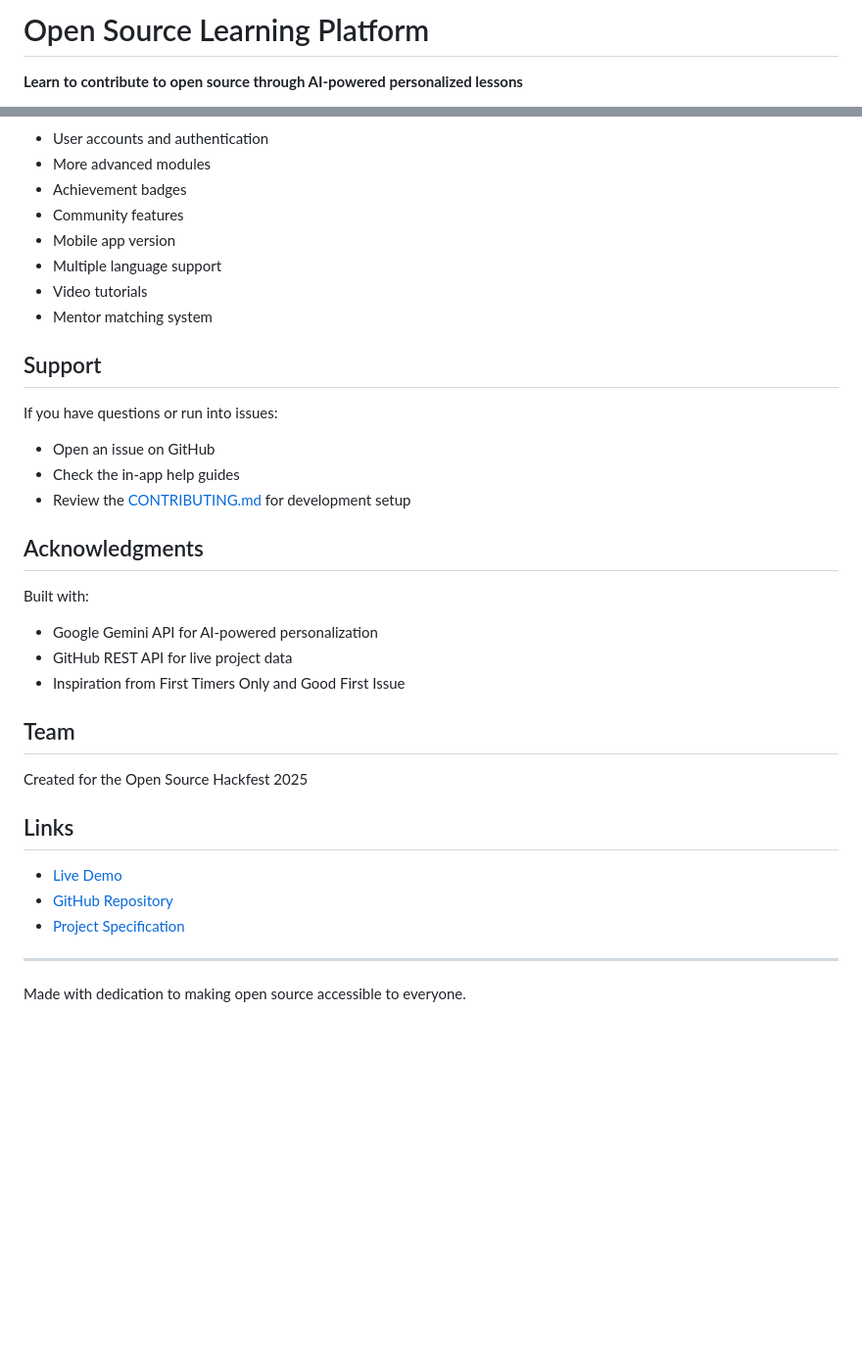
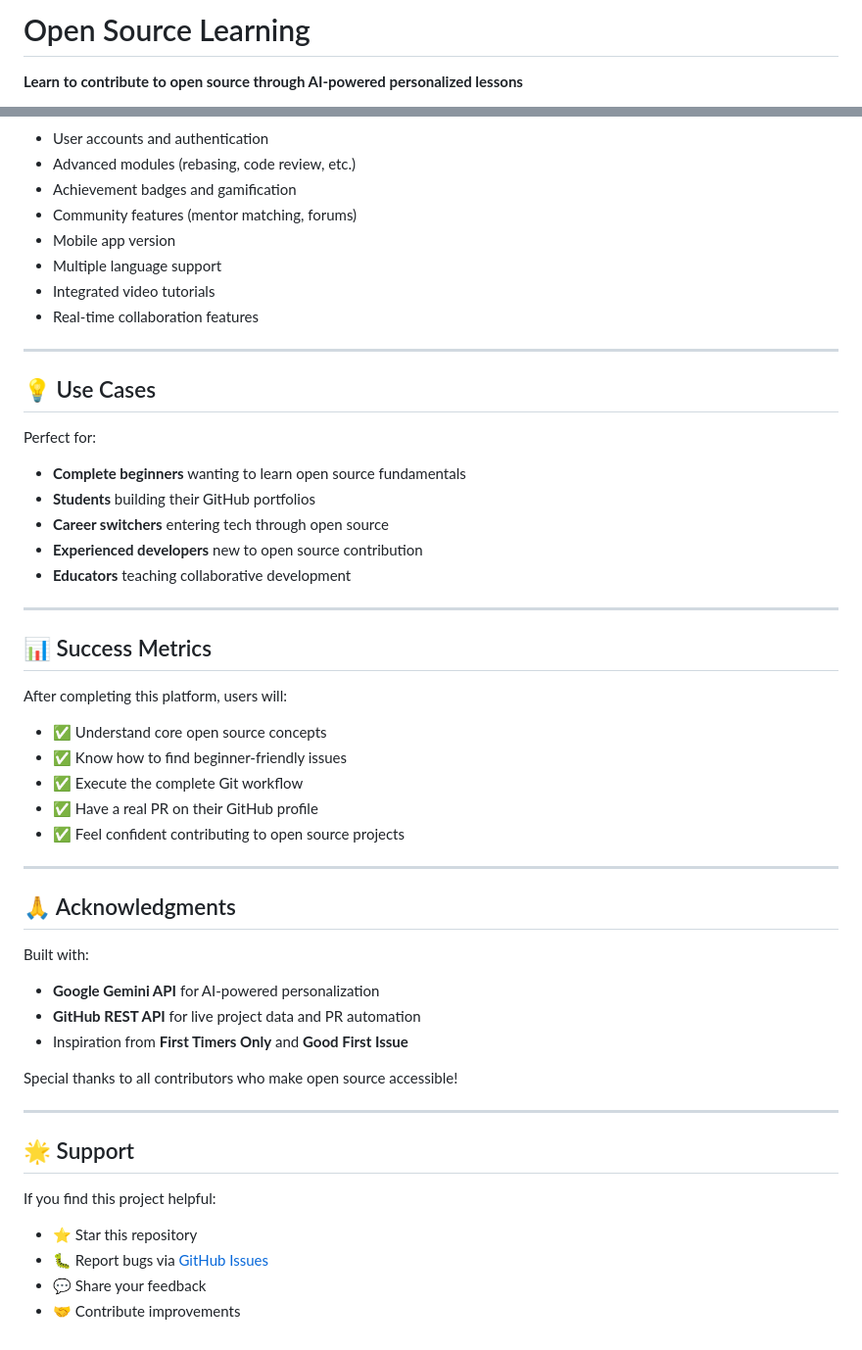
Before and after one commit to AnaPcode/Learning-Platform-Project-for-Open-Source-Hackfest, a Markdown page: README.md, 2 parts joined by grey strips. Shown at 98% size. Rendered like a GitHub page; blank space fills up the shorter version.

```diff
--- a/README.md
+++ b/README.md
@@ -1,4 +1,4 @@
-# Open Source Learning Platform
+# Open Source Learning
 
 **Learn to contribute to open source through AI-powered personalized lessons**
 
@@ -131,36 +167,52 @@ This project is licensed under the MIT License - see the [LICENSE](LICENSE) file
 - User accounts and authentication
-- More advanced modules
-- Achievement badges
-- Community features
+- Advanced modules (rebasing, code review, etc.)
+- Achievement badges and gamification
+- Community features (mentor matching, forums)
 - Mobile app version
 - Multiple language support
-- Video tutorials
-- Mentor matching system
-
-## Support
-
-If you have questions or run into issues:
-- Open an issue on GitHub
-- Check the in-app help guides
-- Review the [CONTRIBUTING.md](CONTRIBUTING.md) for development setup
-
-## Acknowledgments
-
-Built with:
-- Google Gemini API for AI-powered personalization
-- GitHub REST API for live project data
-- Inspiration from First Timers Only and Good First Issue
-
-## Team
-
-Created for the Open Source Hackfest 2025
-
-## Links
-
-- [Live Demo](https://nastia.github.io/Learning-Platform-Project-for-Open-Source-Hackfest/)
-- [GitHub Repository](https://github.com/yourusername/Learning-Platform-Project-for-Open-Source-Hackfest)
-- [Project Specification](opensource-learning-spec.md)
+- Integrated video tutorials
+- Real-time collaboration features
 
 ---
 
-Made with dedication to making open source accessible to everyone.
+## 💡 Use Cases
+
+Perfect for:
+- **Complete beginners** wanting to learn open source fundamentals
+- **Students** building their GitHub portfolios
+- **Career switchers** entering tech through open source
+- **Experienced developers** new to open source contribution
+- **Educators** teaching collaborative development
+
+---
+
+## 📊 Success Metrics
+
+After completing this platform, users will:
+- ✅ Understand core open source concepts
+- ✅ Know how to find beginner-friendly issues
+- ✅ Execute the complete Git workflow
+- ✅ Have a real PR on their GitHub profile
+- ✅ Feel confident contributing to open source projects
+
+---
+
+## 🙏 Acknowledgments
+
+Built with:
+- **Google Gemini API** for AI-powered personalization
+- **GitHub REST API** for live project data and PR automation
+- Inspiration from **First Timers Only** and **Good First Issue**
+
+Special thanks to all contributors who make open source accessible!
+
+---
+
+
+## 🌟 Support
+
+If you find this project helpful:
+- ⭐ Star this repository
+- 🐛 Report bugs via [GitHub Issues](https://github.com/AnaPcode/Learning-Platform-Project-for-Open-Source-Hackfest/issues)
+- 💬 Share your feedback
+- 🤝 Contribute improvements
```
Also changed, not shown: other parts of README.md (+107 -71 lines).
